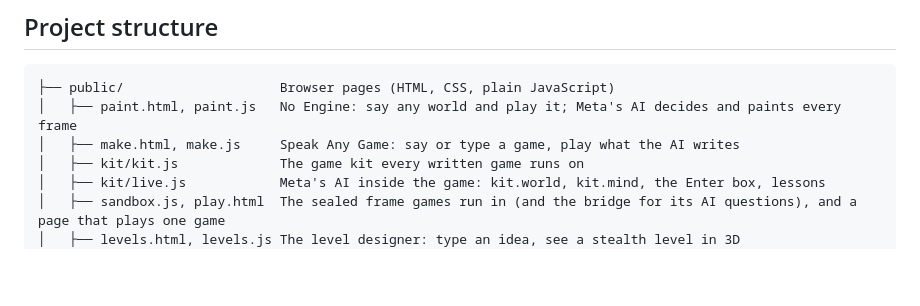
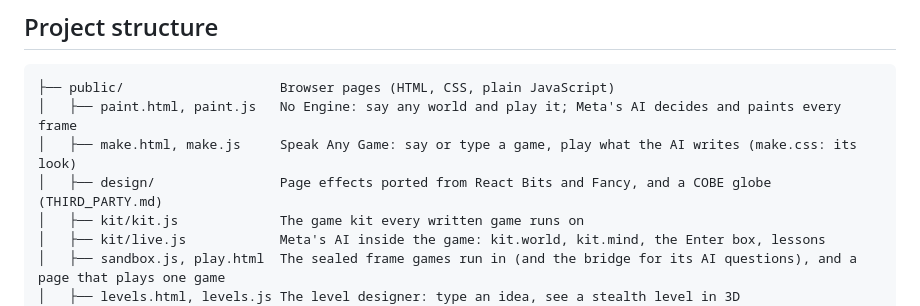
Before and after one commit to Chinmay1220/Develop-your-own-real-world-game, a Markdown page: README.md, the part around the change. Drawn GitHub-style; blank space fills up the shorter version.

````diff
--- a/README.md
+++ b/README.md
@@ -243,7 +243,8 @@ The full design is in [docs/DESIGN.md](docs/DESIGN.md).
 ```
 ├── public/                    Browser pages (HTML, CSS, plain JavaScript)
 │   ├── paint.html, paint.js   No Engine: say any world and play it; Meta's AI decides and paints every frame
-│   ├── make.html, make.js     Speak Any Game: say or type a game, play what the AI writes
+│   ├── make.html, make.js     Speak Any Game: say or type a game, play what the AI writes (make.css: its look)
+│   ├── design/                Page effects ported from React Bits and Fancy, and a COBE globe (THIRD_PARTY.md)
 │   ├── kit/kit.js             The game kit every written game runs on
 │   ├── kit/live.js            Meta's AI inside the game: kit.world, kit.mind, the Enter box, lessons
 │   ├── sandbox.js, play.html  The sealed frame games run in (and the bridge for its AI questions), and a page that plays one game
````
Also changed, not shown: docs/BUILD_LOG.md (+33 -0 lines), public/design/THIRD_PARTY.md (added, +23 -0 lines), docs/images/studio-gallery.png (added), docs/images/studio-hero.png (added), docs/images/studio-how.png (added), docs/images/studio-player.png (added), 9 other files.
